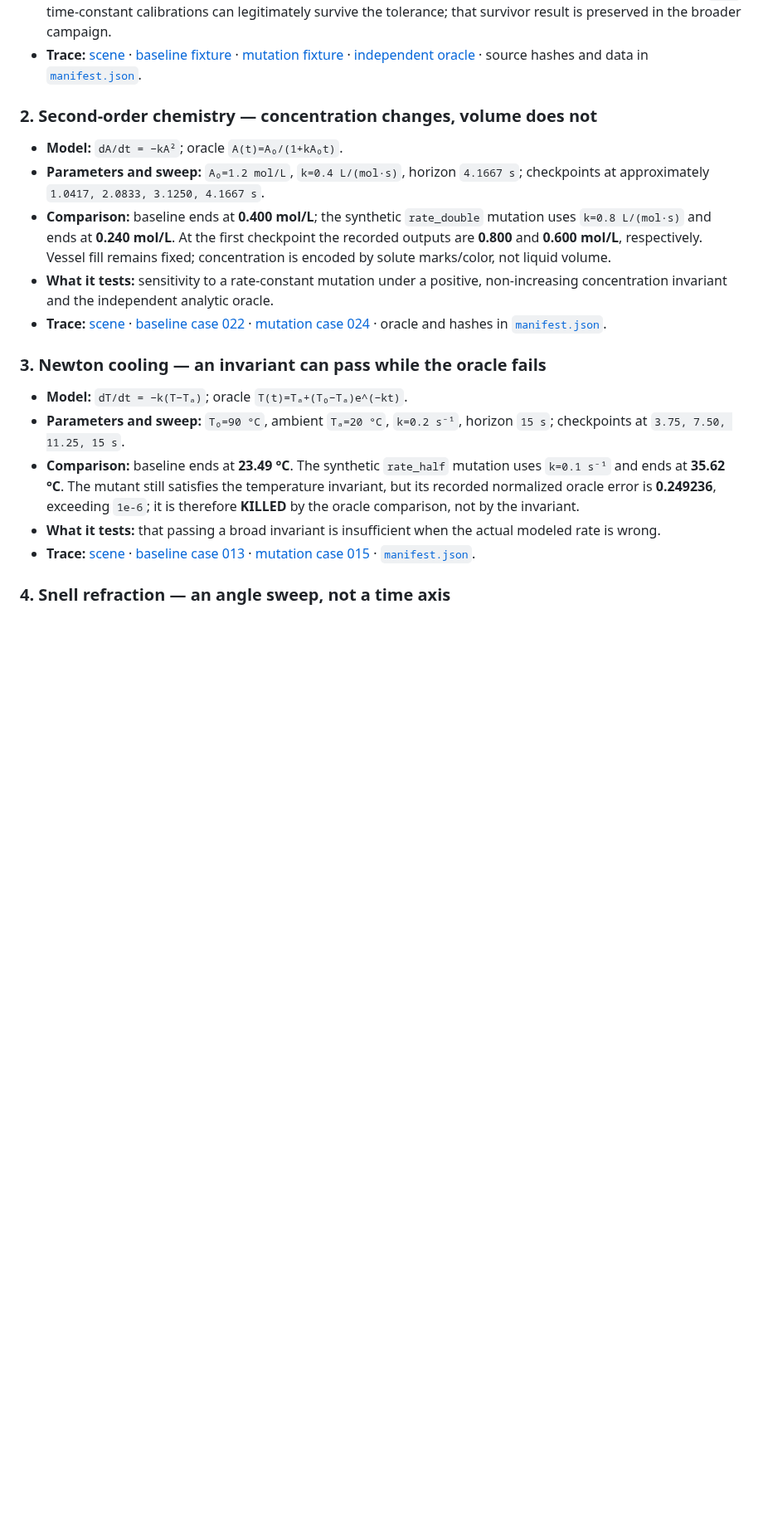
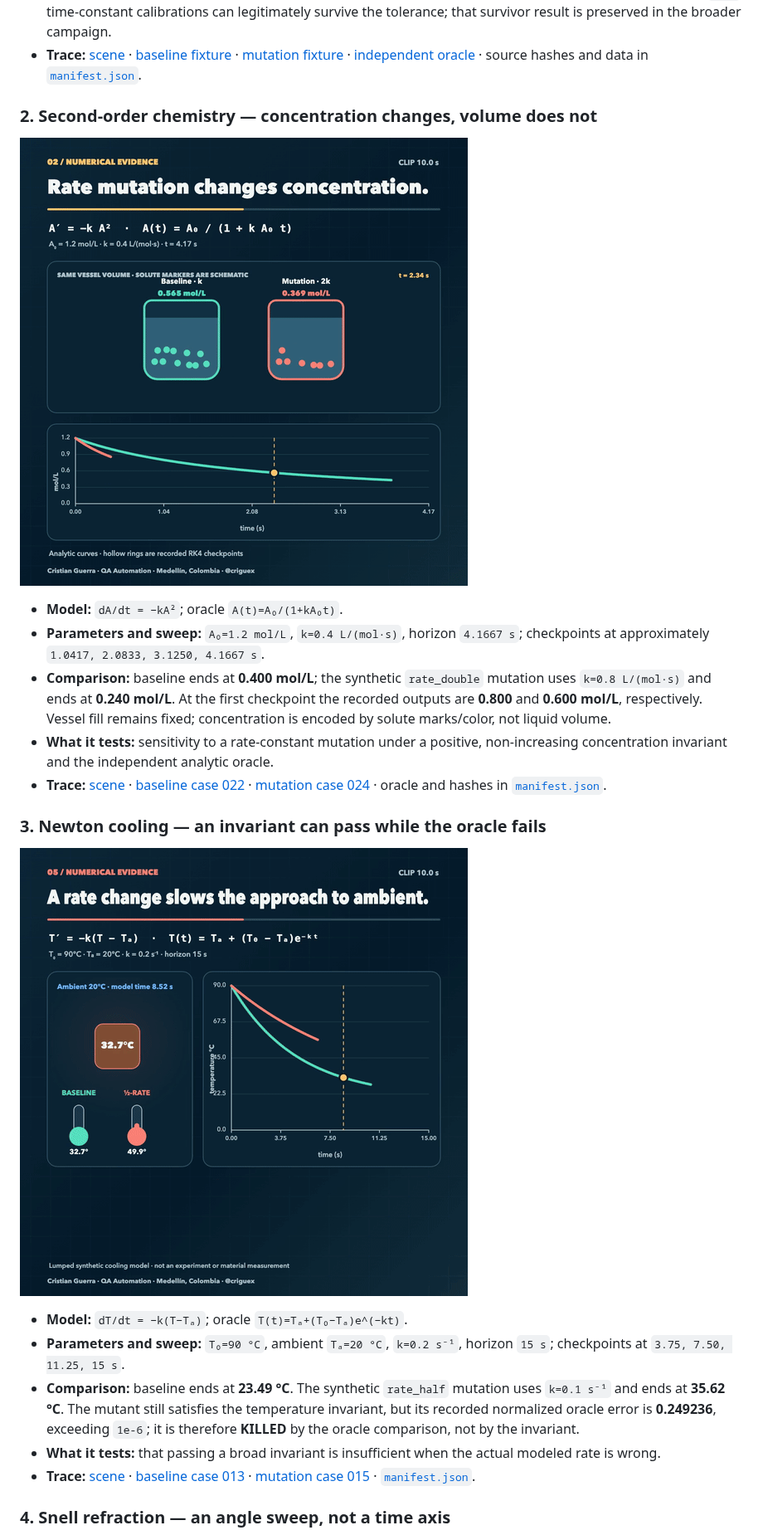
Before and after one commit to criguex/scientific-qa-evidence, a Markdown page: animations/README.md, the part around one of its changes. Shown at 83% size. Drawn GitHub-style; pictures changed too: docs/assets/chemistry-preview.gif (added), docs/assets/cooling-preview.gif (added); blank space fills up the shorter version.

Commit message:
docs: add animated previews to evidence guides
Co-Authored-By: Codex <codex@openai.com>

```diff
--- a/animations/README.md
+++ b/animations/README.md
@@ -16,6 +18,8 @@ The three ODE scenes—RC, chemistry, and cooling—use the synthetic suite's `1
 
 ### 2. Second-order chemistry — concentration changes, volume does not
 
+![Second-order chemistry baseline and doubled-rate preview](../docs/assets/chemistry-preview.gif)
+
 - **Model:** `dA/dt = −kA²`; oracle `A(t)=A₀/(1+kA₀t)`.
 - **Parameters and sweep:** `A₀=1.2 mol/L`, `k=0.4 L/(mol·s)`, horizon `4.1667 s`; checkpoints at approximately `1.0417, 2.0833, 3.1250, 4.1667 s`.
 - **Comparison:** baseline ends at **0.400 mol/L**; the synthetic `rate_double` mutation uses `k=0.8 L/(mol·s)` and ends at **0.240 mol/L**. At the first checkpoint the recorded outputs are **0.800** and **0.600 mol/L**, respectively. Vessel fill remains fixed; concentration is encoded by solute marks/color, not liquid volume.
@@ -24,6 +28,8 @@ The three ODE scenes—RC, chemistry, and cooling—use the synthetic suite's `1
 
 ### 3. Newton cooling — an invariant can pass while the oracle fails
 
+![Newton cooling baseline and halved-rate preview](../docs/assets/cooling-preview.gif)
+
 - **Model:** `dT/dt = −k(T−Tₐ)`; oracle `T(t)=Tₐ+(T₀−Tₐ)e^(−kt)`.
 - **Parameters and sweep:** `T₀=90 °C`, ambient `Tₐ=20 °C`, `k=0.2 s⁻¹`, horizon `15 s`; checkpoints at `3.75, 7.50, 11.25, 15 s`.
 - **Comparison:** baseline ends at **23.49 °C**. The synthetic `rate_half` mutation uses `k=0.1 s⁻¹` and ends at **35.62 °C**. The mutant still satisfies the temperature invariant, but its recorded normalized oracle error is **0.249236**, exceeding `1e-6`; it is therefore **KILLED** by the oracle comparison, not by the invariant.
```
Also changed, not shown: other parts of animations/README.md (+11 -1 lines), README.md (+16 -13 lines), docs/assets/campaign-preview.gif (added), docs/assets/formal-preview.gif (added), docs/assets/snell-preview.gif (added), 2 other files.
